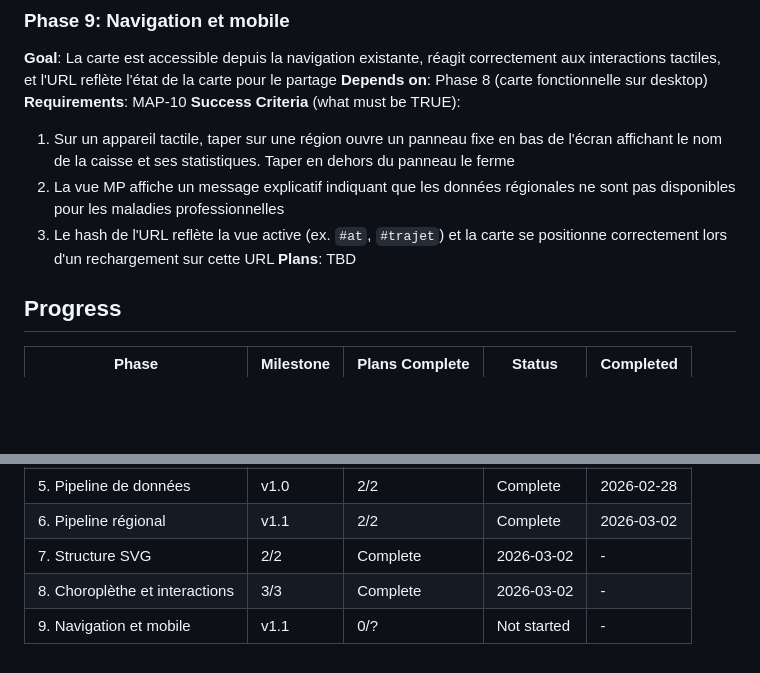
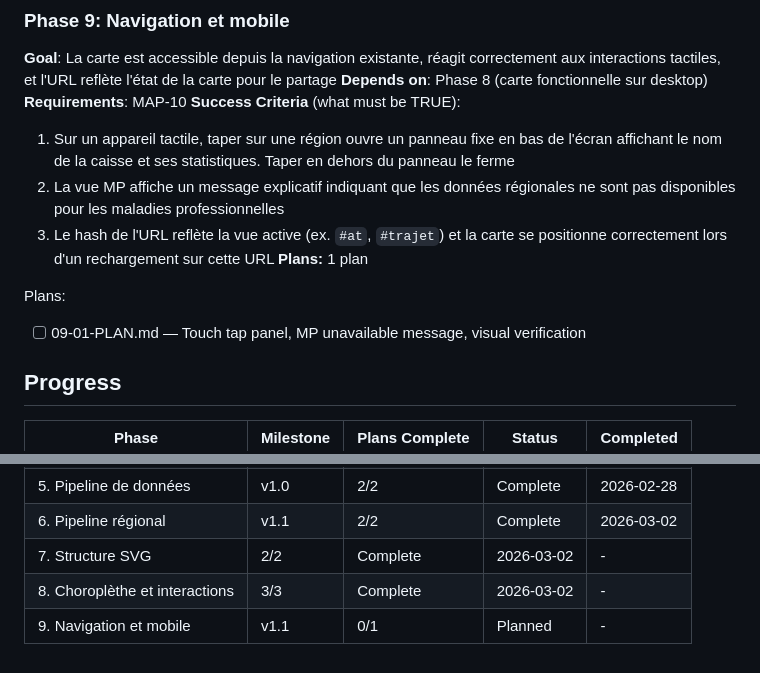
Before and after one commit to ayming-france/sinistralite-france, a Markdown page: .planning/ROADMAP.md, 2 parts joined by grey strips. Drawn GitHub-style; blank space fills up the shorter version.

Commit message:
docs(09): create phase plan

```diff
--- a/.planning/ROADMAP.md
+++ b/.planning/ROADMAP.md
@@ -86,7 +86,10 @@ Plans:
   1. Sur un appareil tactile, taper sur une région ouvre un panneau fixe en bas de l'écran affichant le nom de la caisse et ses statistiques. Taper en dehors du panneau le ferme
   2. La vue MP affiche un message explicatif indiquant que les données régionales ne sont pas disponibles pour les maladies professionnelles
   3. Le hash de l'URL reflète la vue active (ex. `#at`, `#trajet`) et la carte se positionne correctement lors d'un rechargement sur cette URL
-**Plans**: TBD
+**Plans:** 1 plan
+
+Plans:
+- [ ] 09-01-PLAN.md — Touch tap panel, MP unavailable message, visual verification
 
 ## Progress
 
@@ -100,4 +103,4 @@ Plans:
 | 6. Pipeline régional | v1.1 | 2/2 | Complete | 2026-03-02 |
 | 7. Structure SVG | 2/2 | Complete    | 2026-03-02 | - |
 | 8. Choroplèthe et interactions | 3/3 | Complete   | 2026-03-02 | - |
-| 9. Navigation et mobile | v1.1 | 0/? | Not started | - |
+| 9. Navigation et mobile | v1.1 | 0/1 | Planned | - |
```
Also changed, not shown: 1 other file.
